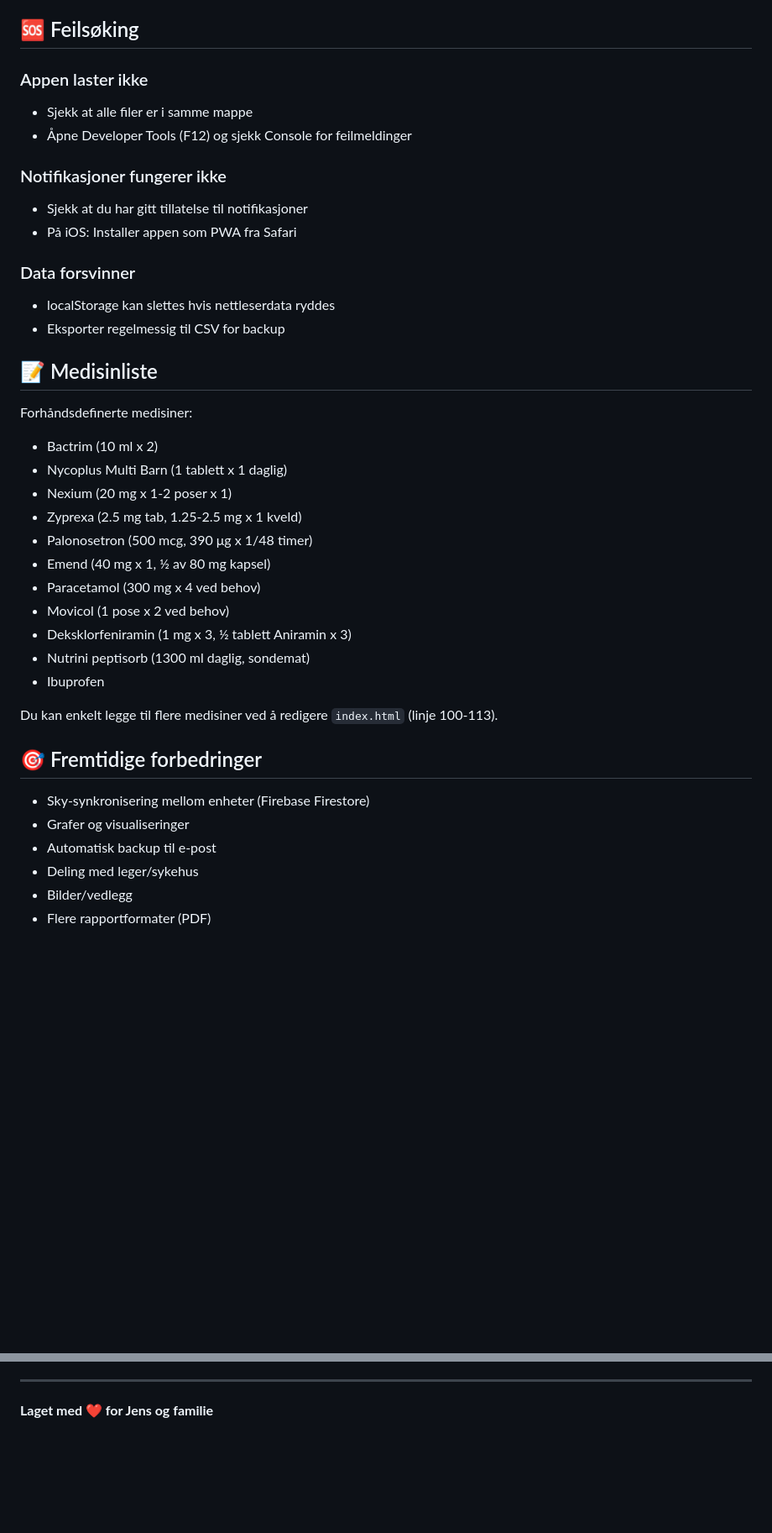
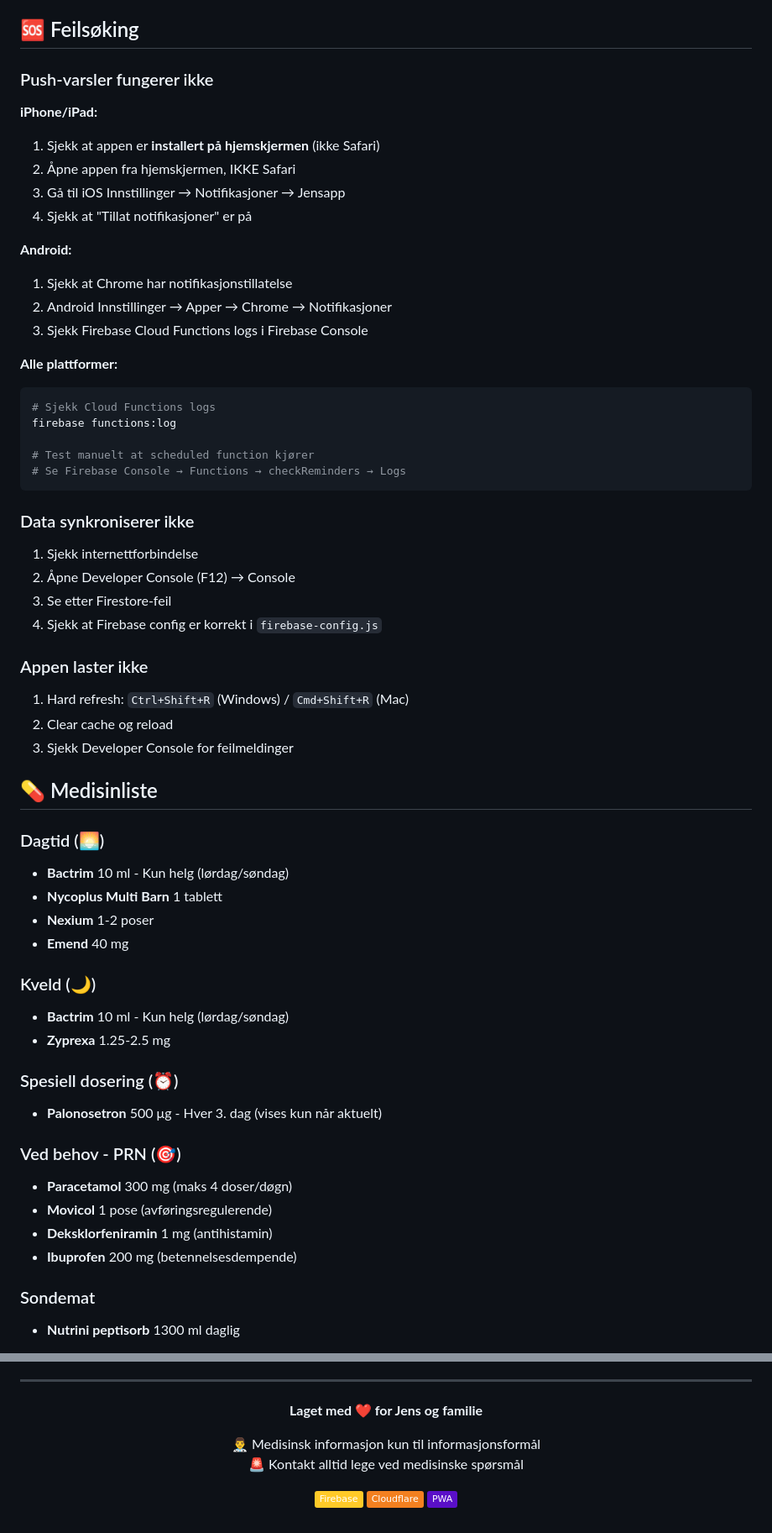
Before and after one commit to trollieske/jensapp, a Markdown page: README.md, 2 parts joined by grey strips. Shown at 84% size. Rendered like a GitHub page; badges without logos; blank space fills up the shorter version.

````diff
--- a/README.md
+++ b/README.md
@@ -92,40 +221,60 @@ For mer pålitelige push-varsler kan du integrere Firebase Cloud Messaging:
 
 ## 🆘 Feilsøking
 
+### Push-varsler fungerer ikke
+
+**iPhone/iPad:**
+1. Sjekk at appen er **installert på hjemskjermen** (ikke Safari)
+2. Åpne appen fra hjemskjermen, IKKE Safari
+3. Gå til iOS Innstillinger → Notifikasjoner → Jensapp
+4. Sjekk at "Tillat notifikasjoner" er på
+
+**Android:**
+1. Sjekk at Chrome har notifikasjonstillatelse
+2. Android Innstillinger → Apper → Chrome → Notifikasjoner
+3. Sjekk Firebase Cloud Functions logs i Firebase Console
+
+**Alle plattformer:**
+```bash
+# Sjekk Cloud Functions logs
+firebase functions:log
+
+# Test manuelt at scheduled function kjører
+# Se Firebase Console → Functions → checkReminders → Logs
+```
+
+### Data synkroniserer ikke
+1. Sjekk internettforbindelse
+2. Åpne Developer Console (F12) → Console
+3. Se etter Firestore-feil
+4. Sjekk at Firebase config er korrekt i `firebase-config.js`
+
 ### Appen laster ikke
-- Sjekk at alle filer er i samme mappe
-- Åpne Developer Tools (F12) og sjekk Console for feilmeldinger
+1. Hard refresh: `Ctrl+Shift+R` (Windows) / `Cmd+Shift+R` (Mac)
+2. Clear cache og reload
+3. Sjekk Developer Console for feilmeldinger
 
-### Notifikasjoner fungerer ikke
-- Sjekk at du har gitt tillatelse til notifikasjoner
-- På iOS: Installer appen som PWA fra Safari
+## 💊 Medisinliste
 
-### Data forsvinner
-- localStorage kan slettes hvis nettleserdata ryddes
-- Eksporter regelmessig til CSV for backup
+### Dagtid (🌅)
+- **Bactrim** 10 ml - Kun helg (lørdag/søndag)
+- **Nycoplus Multi Barn** 1 tablett
+- **Nexium** 1-2 poser
+- **Emend** 40 mg
 
-## 📝 Medisinliste
+### Kveld (🌙)
+- **Bactrim** 10 ml - Kun helg (lørdag/søndag)
+- **Zyprexa** 1.25-2.5 mg
 
-Forhåndsdefinerte medisiner:
-- Bactrim (10 ml x 2)
-- Nycoplus Multi Barn (1 tablett x 1 daglig)
-- Nexium (20 mg x 1-2 poser x 1)
-- Zyprexa (2.5 mg tab, 1.25-2.5 mg x 1 kveld)
-- Palonosetron (500 mcg, 390 μg x 1/48 timer)
-- Emend (40 mg x 1, ½ av 80 mg kapsel)
-- Paracetamol (300 mg x 4 ved behov)
-- Movicol (1 pose x 2 ved behov)
-- Deksklorfeniramin (1 mg x 3, ½ tablett Aniramin x 3)
-- Nutrini peptisorb (1300 ml daglig, sondemat)
-- Ibuprofen
+### Spesiell dosering (⏰)
+- **Palonosetron** 500 μg - Hver 3. dag (vises kun når aktuelt)
 
-Du kan enkelt legge til flere medisiner ved å redigere `index.html` (linje 100-113).
+### Ved behov - PRN (🎯)
+- **Paracetamol** 300 mg (maks 4 doser/døgn)
+- **Movicol** 1 pose (avføringsregulerende)
+- **Deksklorfeniramin** 1 mg (antihistamin)
+- **Ibuprofen** 200 mg (betennelsesdempende)
 
-## 🎯 Fremtidige forbedringer
-- Sky-synkronisering mellom enheter (Firebase Firestore)
-- Grafer og visualiseringer
-- Automatisk backup til e-post
-- Deling med leger/sykehus
-- Bilder/vedlegg
-- Flere rapportformater (PDF)
+### Sondemat
+- **Nutrini peptisorb** 1300 ml daglig
 
@@ -136 +318,10 @@ For spørsmål eller problemer, se Grok-dokumentet for mer detaljert informasjon
 **Laget med ❤️ for Jens og familie**
+
+👨‍⚕️ Medisinsk informasjon kun til informasjonsformål
+🚨 Kontakt alltid lege ved medisinske spørsmål
+
+[![Firebase](https://img.shields.io/badge/Firebase-FFCA28?style=flat&logo=firebase&logoColor=black)](https://firebase.google.com)
+[![Cloudflare](https://img.shields.io/badge/Cloudflare-F38020?style=flat&logo=cloudflare&logoColor=white)](https://pages.cloudflare.com)
+[![PWA](https://img.shields.io/badge/PWA-5A0FC8?style=flat&logo=pwa&logoColor=white)](https://web.dev/progressive-web-apps/)
+
+</div>
````
Also changed, not shown: other parts of README.md (+236 -74 lines).
